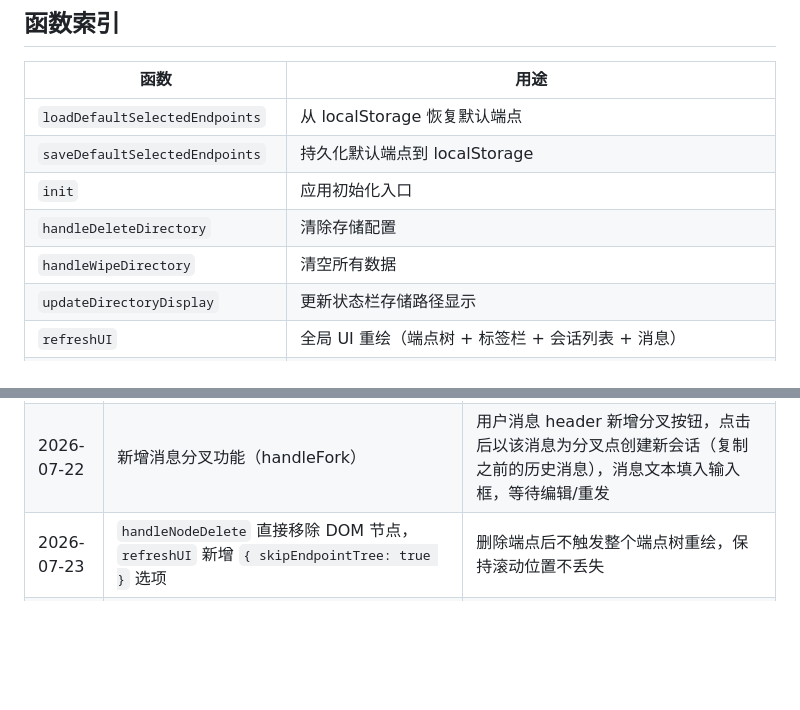
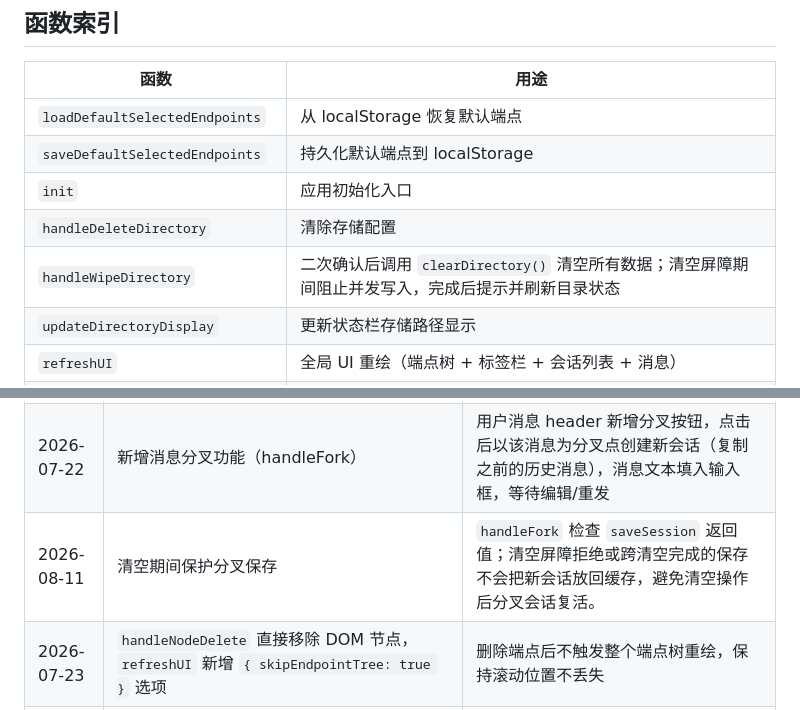
Before and after one commit to magical-l/kuai-lian-ai, a Markdown page: docs/modules/main.md, 2 parts joined by grey strips. Drawn GitHub-style; blank space fills up the shorter version.

```diff
--- a/docs/modules/main.md
+++ b/docs/modules/main.md
@@ -38,7 +38,7 @@ why_exists: 应用编排层——初始化、事件路由、多模型流式编
 | `saveDefaultSelectedEndpoints` | 持久化默认端点到 localStorage |
 | `init` | 应用初始化入口 |
 | `handleDeleteDirectory` | 清除存储配置 |
-| `handleWipeDirectory` | 清空所有数据 |
+| `handleWipeDirectory` | 二次确认后调用 `clearDirectory()` 清空所有数据；清空屏障期间阻止并发写入，完成后提示并刷新目录状态 |
 | `updateDirectoryDisplay` | 更新状态栏存储路径显示 |
 | `refreshUI` | 全局 UI 重绘（端点树 + 标签栏 + 会话列表 + 消息） |
 | `updateChatTitleDisplay` | 更新会话标题 |
@@ -312,6 +312,7 @@ radio change → setThemePref(mode)
 | 2026-07-22 | TTS handler 新增会话参数覆盖合并（与 image generation 模式一致） | 修复 TTS 端点绕过会话级 voice/instruction 覆盖的 bug |
 | 2026-07-22 | TTS 播放器从 `.content > .audio-result` 移到 `.say` 内部 | `(无内容)` 占位文本被 `<audio controls>` 播放器取代；updateCardAsAudio 和 messages.js 音频渲染同步修改 |
 | 2026-07-22 | 新增消息分叉功能（handleFork） | 用户消息 header 新增分叉按钮，点击后以该消息为分叉点创建新会话（复制之前的历史消息），消息文本填入输入框，等待编辑/重发 |
+| 2026-08-11 | 清空期间保护分叉保存 | `handleFork` 检查 `saveSession` 返回值；清空屏障拒绝或跨清空完成的保存不会把新会话放回缓存，避免清空操作后分叉会话复活。 |
 | 2026-07-23 | `handleNodeDelete` 直接移除 DOM 节点，`refreshUI` 新增 `{ skipEndpointTree: true }` 选项 | 删除端点后不触发整个端点树重绘，保持滚动位置不丢失 |
 | 2026-07-23 | 录音按钮添加 aria-pressed 属性，CSS 切换图标（🎤→⏹）+ 脉冲动画 | 录音中无视觉反馈，用户无法区分是否正在录音 |
 | 2026-07-23 | 录音按钮改为 label.toggle 模式（checkbox 驱动），声波可视化替代脉冲动画 | 移除 JS 手工 class 管理，改用 :has(:checked) 纯 CSS 驱动；AnalyserNode + raf 驱动 10 根频率条柱 |
```
Also changed, not shown: other parts of docs/modules/main.md (+1 -1 lines), docs/design/build.md (+4 -2 lines), docs/modules/store.md (+7 -6 lines).
